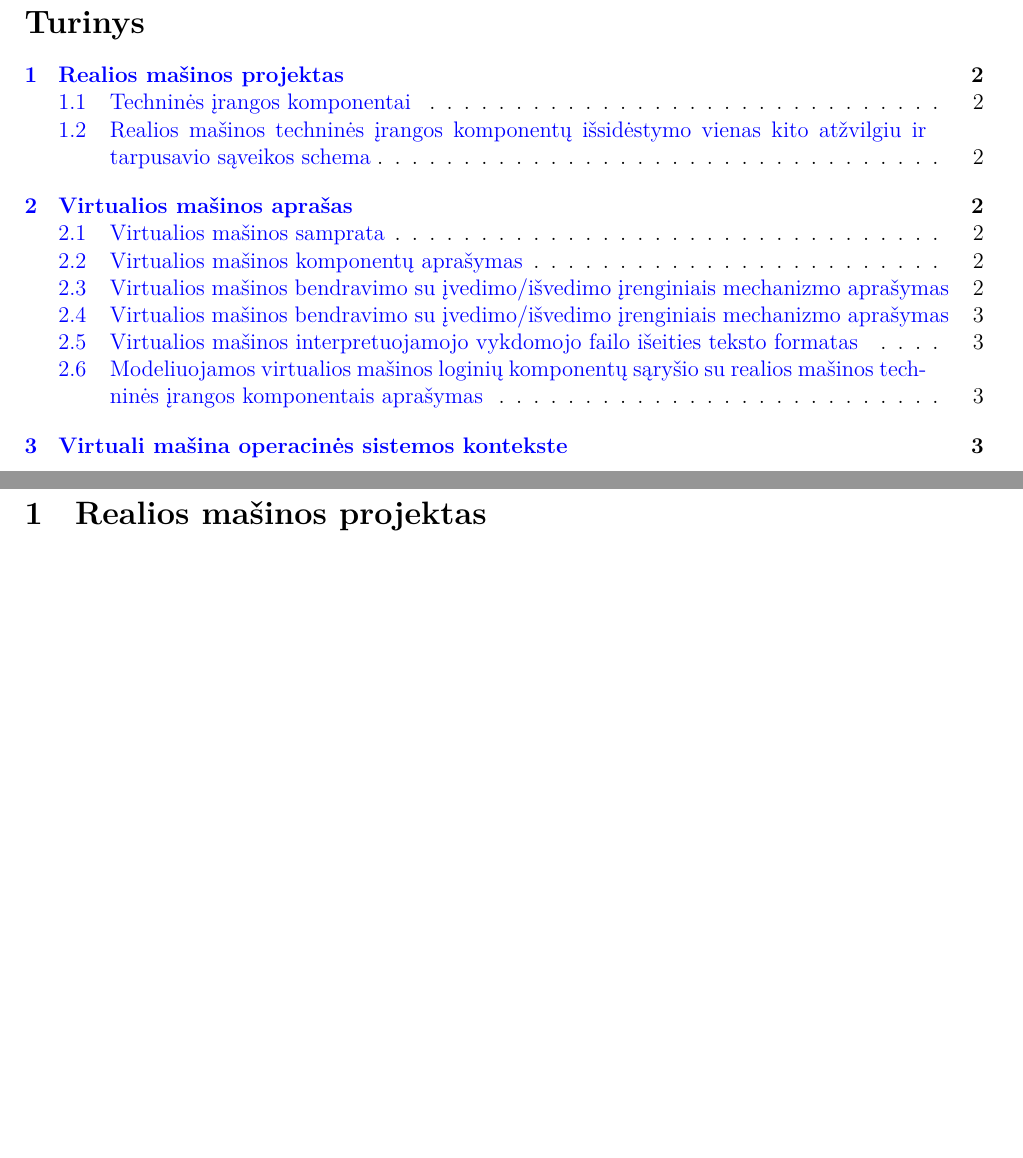
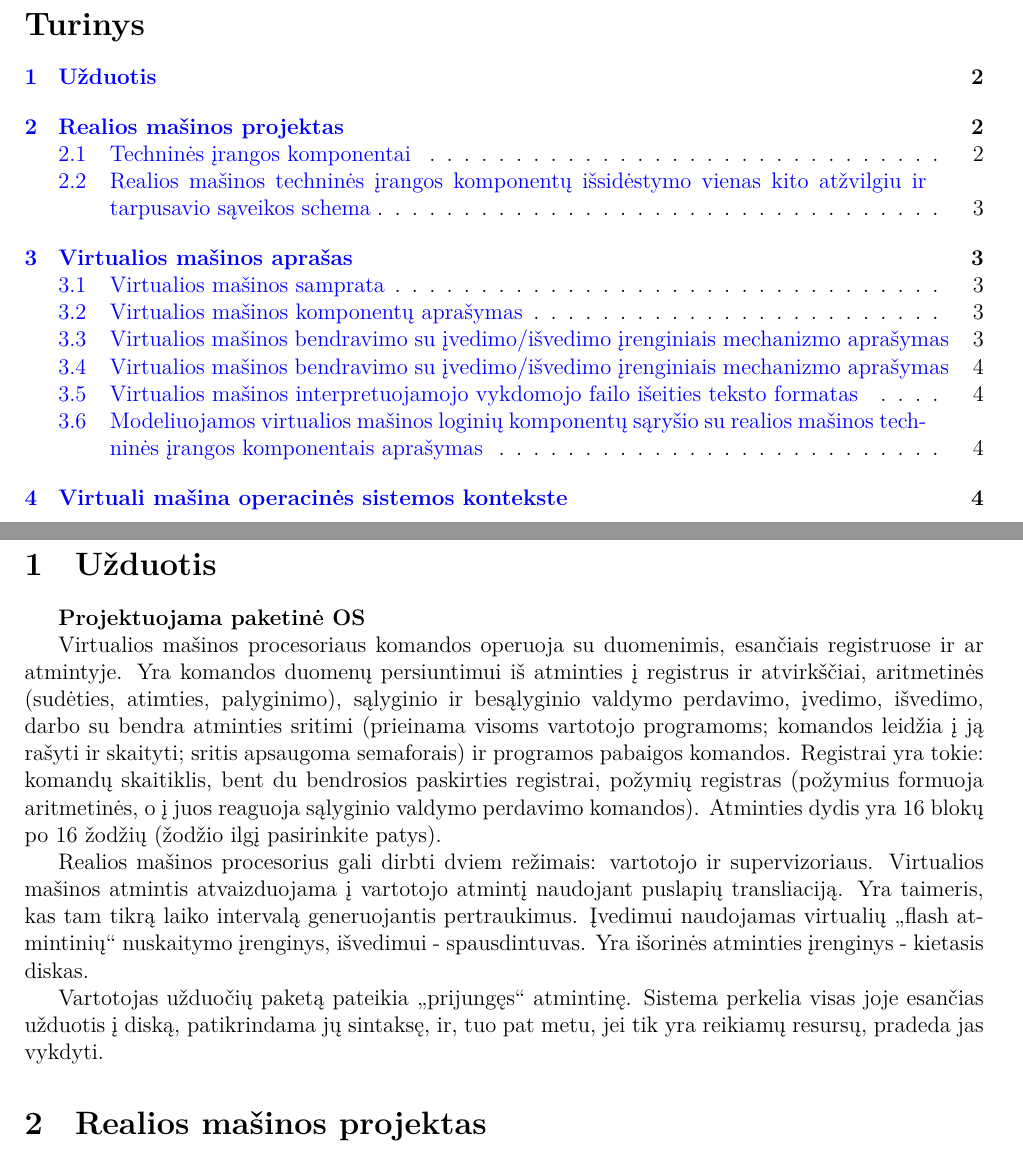
Before and after one commit to IgnasJ/OS, a LaTeX document (Virtualios ir realios mašinos projektas/main.tex, which reads Virtualios ir realios mašinos projektas/uzduotis.tex): two parts of pages 2 and 3 of 4 before the commit and two parts of pages 2 and 3 of 5 after it, joined at a grey line, cut so that both start at the same text, the shorter picture padded with empty space. Compiled offline with XeLaTeX.

Commit message:
Pridetas uzduoties aprasas

```diff
--- a/Virtualios ir realios mašinos projektas/main.tex
+++ b/Virtualios ir realios mašinos projektas/main.tex
@@ -29,6 +29,7 @@
 \end{titlepage}
 \tableofcontents
 \newpage
+\input{uzduotis.tex}
 \input{rm.tex}
 \input{vm.tex}
 \input{os.tex}
--- /dev/null
+++ b/Virtualios ir realios mašinos projektas/uzduotis.tex
@@ -0,0 +1,8 @@
+\section{Užduotis}
+\textbf{Projektuojama paketinė OS}
+
+Virtualios mašinos procesoriaus komandos operuoja su duomenimis, esančiais registruose ir ar atmintyje. Yra komandos duomenų persiuntimui iš atminties į registrus ir atvirkščiai, aritmetinės (sudėties, atimties, palyginimo), sąlyginio ir besąlyginio valdymo perdavimo, įvedimo, išvedimo, darbo su bendra atminties sritimi (prieinama visoms vartotojo programoms; komandos leidžia į ją rašyti ir skaityti; sritis apsaugoma semaforais) ir programos pabaigos komandos. Registrai yra tokie: komandų skaitiklis, bent du bendrosios paskirties registrai, požymių registras (požymius formuoja aritmetinės, o į juos reaguoja sąlyginio valdymo perdavimo komandos). Atminties dydis yra 16 blokų po 16 žodžių (žodžio ilgį pasirinkite patys).
+
+Realios mašinos procesorius gali dirbti dviem režimais: vartotojo ir supervizoriaus. Virtualios mašinos atmintis atvaizduojama į vartotojo atmintį naudojant puslapių transliaciją. Yra taimeris, kas tam tikrą laiko intervalą generuojantis pertraukimus. Įvedimui naudojamas virtualių „flash atmintinių“ nuskaitymo įrenginys, išvedimui - spausdintuvas. Yra išorinės atminties įrenginys - kietasis diskas.
+
+Vartotojas užduočių paketą pateikia „prijungęs“ atmintinę. Sistema perkelia visas joje esančias užduotis į diską, patikrindama jų sintaksę, ir, tuo pat metu, jei tik yra reikiamų resursų, pradeda jas vykdyti.
```
